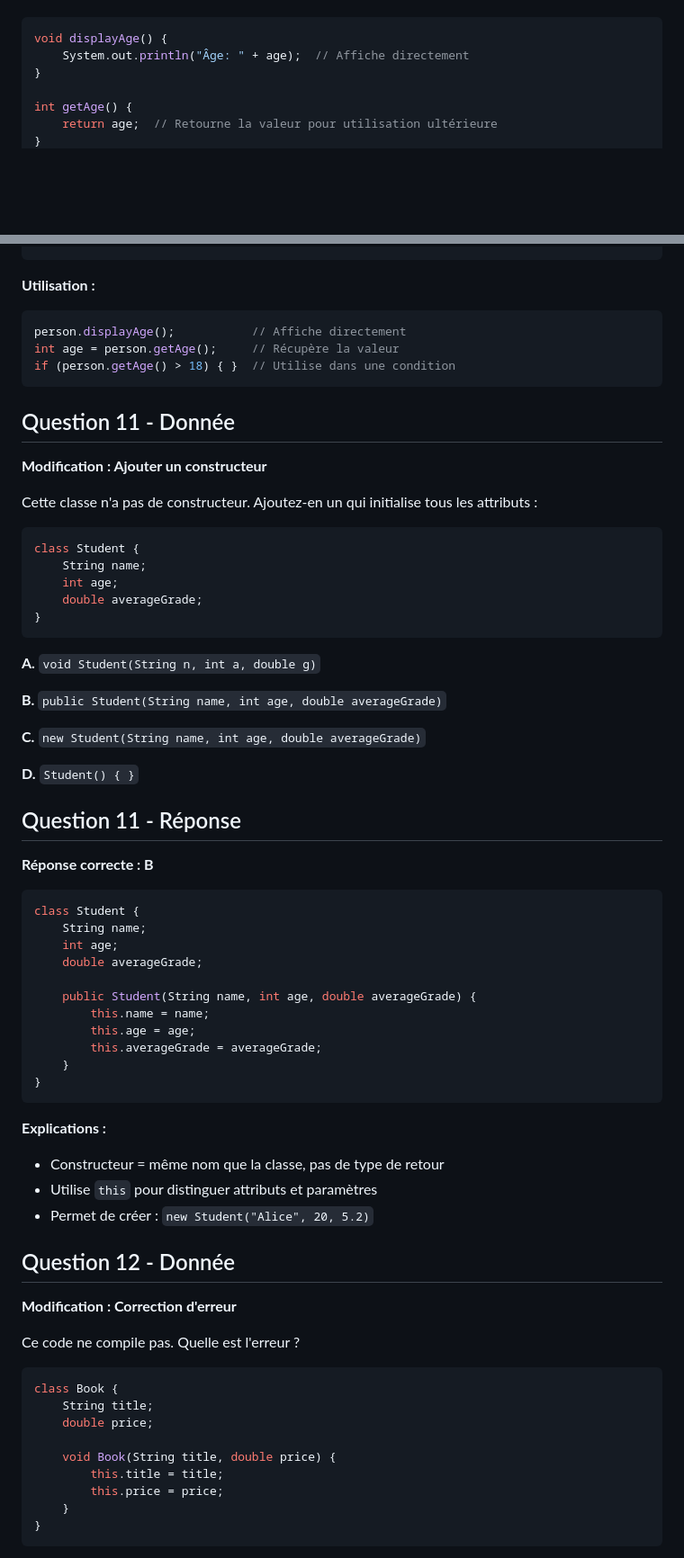
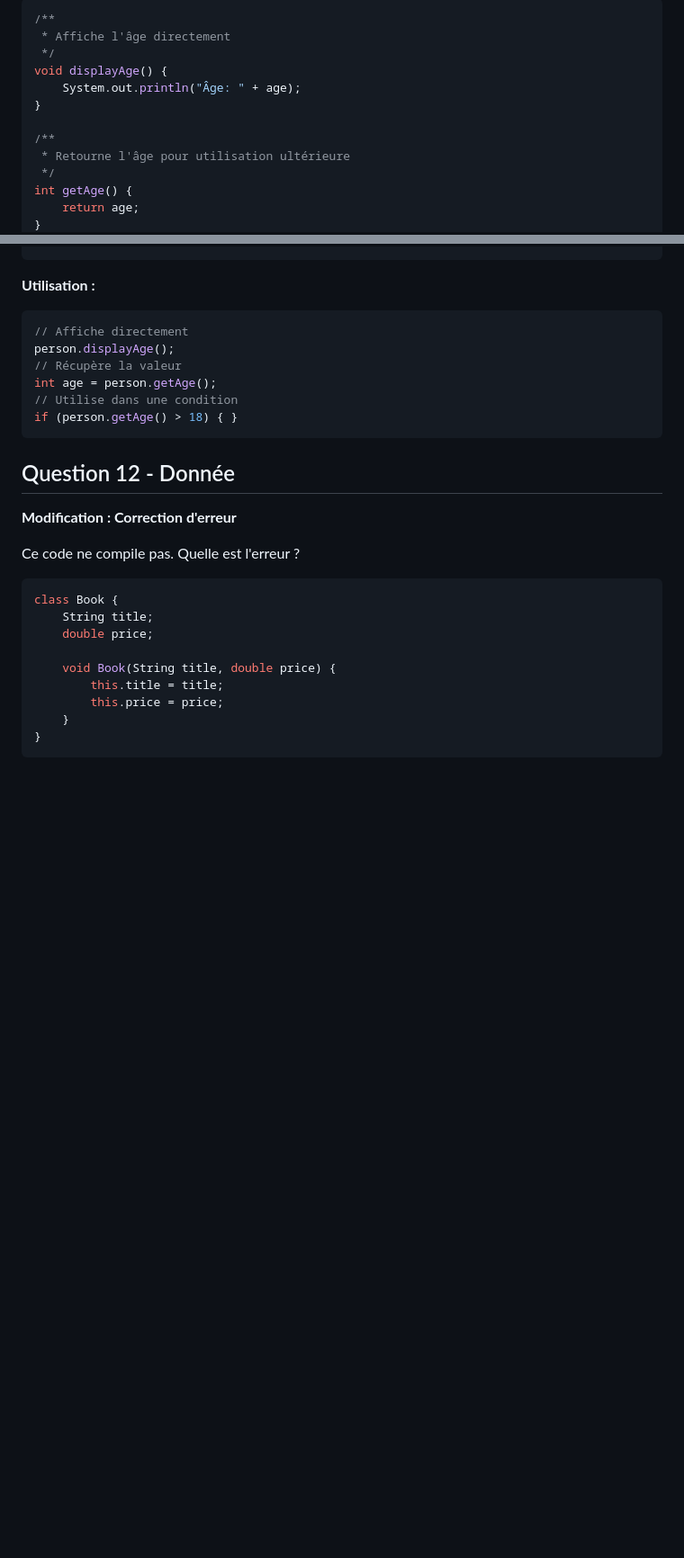
Before and after one commit to heig-vd-progim-course/heig-vd-progim2-course, a Markdown page: 01-contenus-du-cours/04-programmation-orientee-objet-classes-et-objets/QUIZ.md, 2 parts joined by grey strips. Shown at 90% size. Drawn GitHub-style; blank space fills up the shorter version.

````diff
--- a/01-contenus-du-cours/04-programmation-orientee-objet-classes-et-objets/QUIZ.md
+++ b/01-contenus-du-cours/04-programmation-orientee-objet-classes-et-objets/QUIZ.md
@@ -371,9 +316,15 @@ int getAge() {
 ```java
+/**
+ * Affiche l'âge directement
+ */
 void displayAge() {
-    System.out.println("Âge: " + age);  // Affiche directement
+    System.out.println("Âge: " + age);
 }
 
+/**
+ * Retourne l'âge pour utilisation ultérieure
+ */
 int getAge() {
-    return age;  // Retourne la valeur pour utilisation ultérieure
+    return age;
 }
 ```
@@ -381,57 +335,16 @@ int getAge() {
 **Utilisation :**
 
 ```java
-person.displayAge();           // Affiche directement
-int age = person.getAge();     // Récupère la valeur
-if (person.getAge() > 18) { }  // Utilise dans une condition
+// Affiche directement
+person.displayAge();
+// Récupère la valeur
+int age = person.getAge();
+// Utilise dans une condition
+if (person.getAge() > 18) { }
 ```
 
-## Question 11 - Donnée
-
-**Modification : Ajouter un constructeur**
-
-Cette classe n'a pas de constructeur. Ajoutez-en un qui initialise tous les
-attributs :
-
-```java
-class Student {
-    String name;
-    int age;
-    double averageGrade;
-}
-```
-
-**A.** `void Student(String n, int a, double g)`
-
-**B.** `public Student(String name, int age, double averageGrade)`
-
-**C.** `new Student(String name, int age, double averageGrade)`
-
-**D.** `Student() { }`
-
-## Question 11 - Réponse
-
-**Réponse correcte : B**
-
-```java
-class Student {
-    String name;
-    int age;
-    double averageGrade;
-
-    public Student(String name, int age, double averageGrade) {
-        this.name = name;
-        this.age = age;
-        this.averageGrade = averageGrade;
-    }
-}
-```
-
-**Explications :**
-
-- Constructeur = même nom que la classe, pas de type de retour
-- Utilise `this` pour distinguer attributs et paramètres
-- Permet de créer : `new Student("Alice", 20, 5.2)`
+</div>
+</div>
 
 ## Question 12 - Donnée
 
````
Also changed, not shown: other parts of 01-contenus-du-cours/04-programmation-orientee-objet-classes-et-objets/QUIZ.md (+20 -247 lines).
